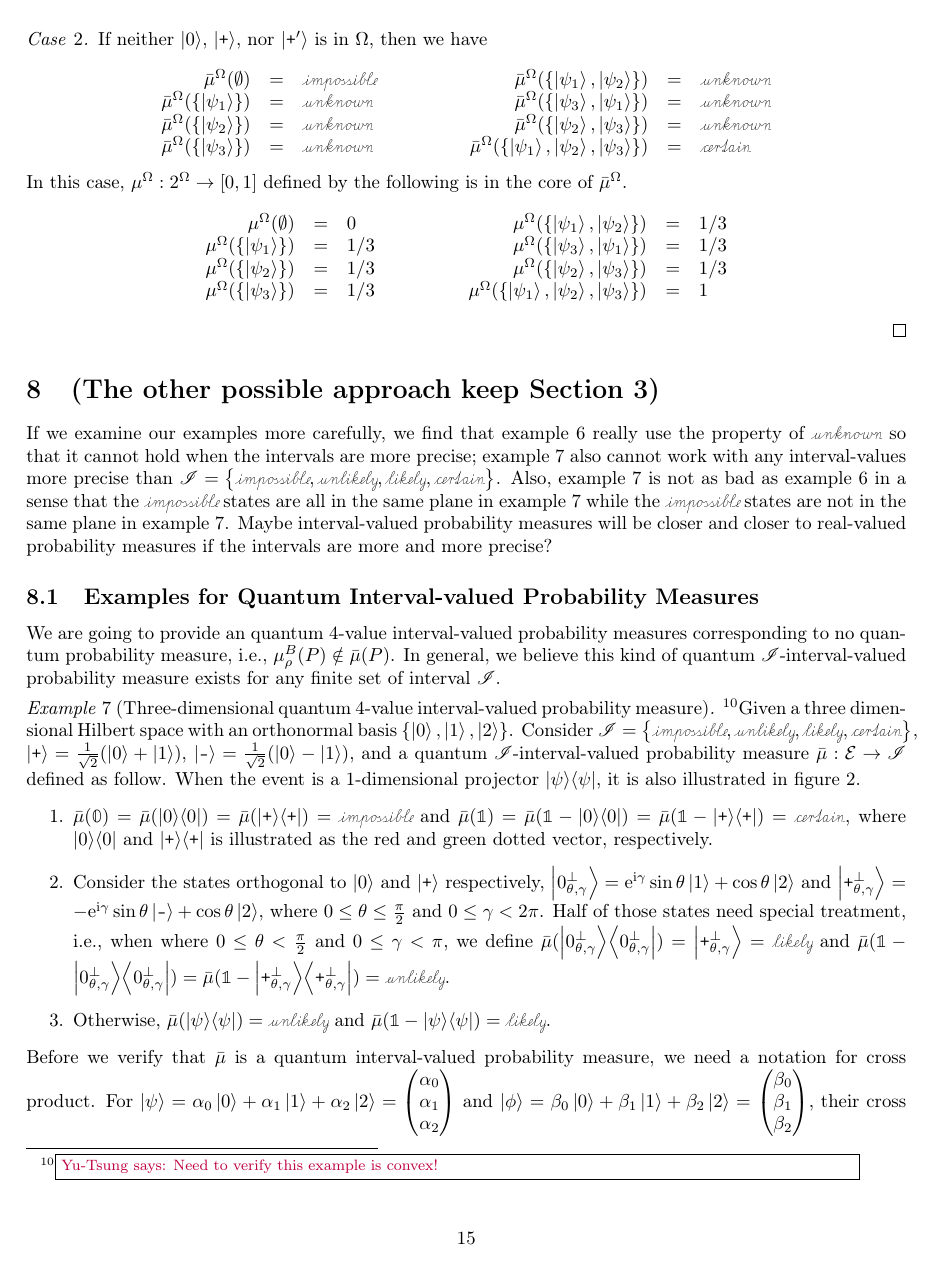
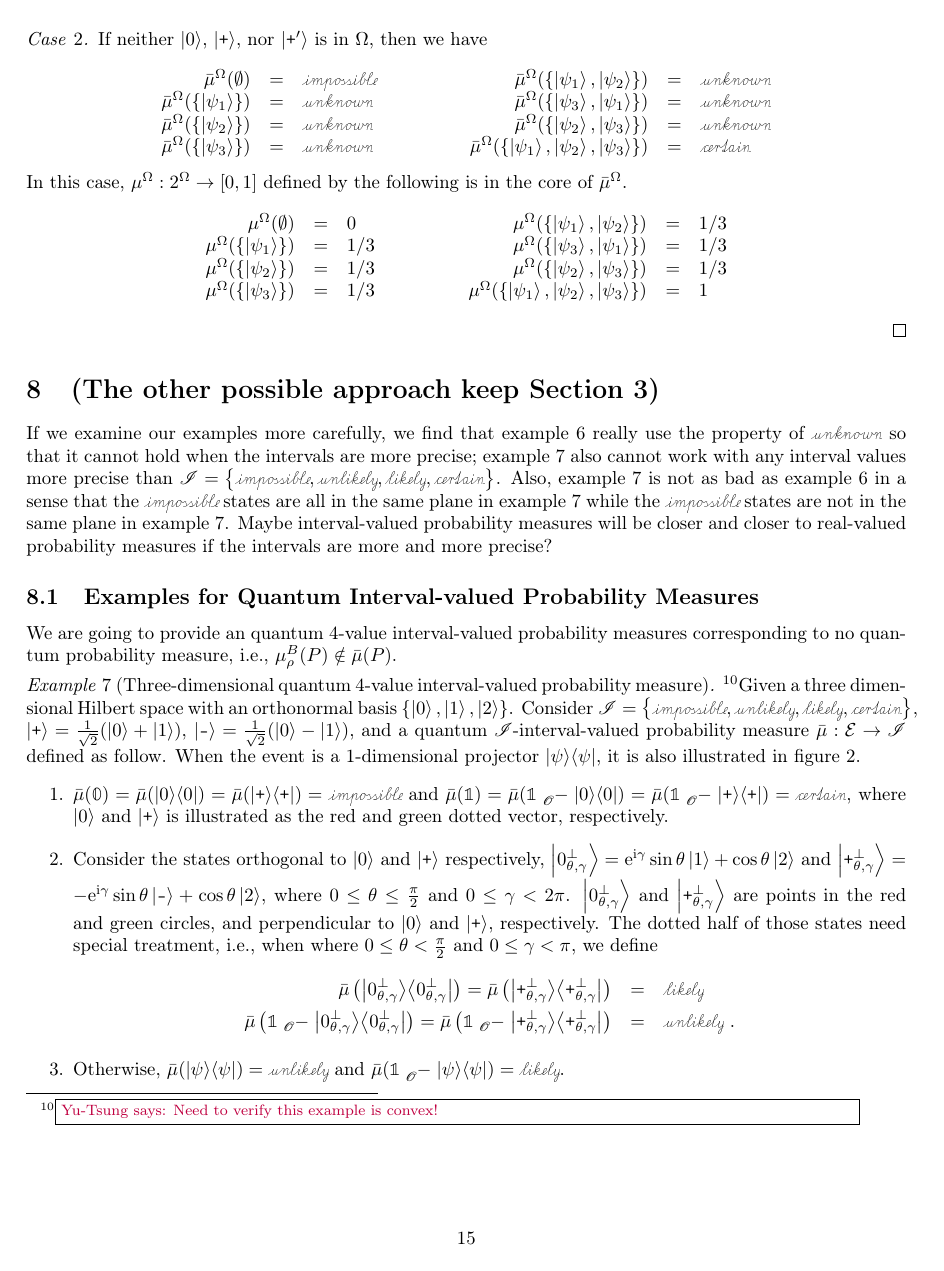
Before and after one commit to yuttai/Contextuality-and-Nonlocality-in-Discrete-Quantum-Theory, a LaTeX document (prob.tex): page 15 of 20. Compiled offline with pdfLaTeX.

Commit message:
prob.tex "\section{(The other possible approach keep Section \ref{sec:Quantum-Probability-Spaces}) }" Keep updating...

```diff
--- a/prob.tex
+++ b/prob.tex
@@ -1845,7 +1845,7 @@ defined by the following is in the core of $\bar{\mu}^{\Omega}$.
 If we examine our examples more carefully, we find that example~\ref{ex:three-dimensional-three-value}
 really use the property of $\unknown$ so that it cannot hold when
 the intervals are more precise; example~\ref{ex:three-dimensional-4-value}
-also cannot work with any interval-values more precise than $\mathscr{I}=\left\{ \imposs,\unlikely,\likely,\necess\right\} $.
+also cannot work with any interval values more precise than $\mathscr{I}=\left\{ \imposs,\unlikely,\likely,\necess\right\} $.
 Also, example~\ref{ex:three-dimensional-4-value} is not as bad as
 example~\ref{ex:three-dimensional-three-value} in a sense that the
 $\imposs$ states are all in the same plane in example~\ref{ex:three-dimensional-4-value}
@@ -1861,8 +1861,6 @@ more precise?
 
 We are going to provide an quantum 4-value interval-valued probability
 measures corresponding to no quantum probability measure, i.e., $\mu_{\rho}^{B}(P)\notin\bar{\mu}(P)$.
-In general, we believe this kind of quantum $\mathscr{I}$-interval-valued
-probability measure exists for any finite set of interval~$\mathscr{I}$.
 
 \begin{example}[Three-dimensional quantum 4-value interval-valued
 probability measure]\label{ex:three-dimensional-4-value} \footnote{\yutsung{Need to verify this example is convex!}}Given
@@ -1874,20 +1872,25 @@ defined as follow. When the event is a 1-dimensional projector~$\proj{\psi}$,
 it is also illustrated in figure~\ref{fig:three-dimensional-4-value}.
 \begin{enumerate}
 \item $\bar{\mu}(\mathbb{0})=\bar{\mu}(\proj{0})=\bar{\mu}(\proj{\ps})=\imposs$
-and $\bar{\mu}(\mathbb{1})=\bar{\mu}(\mathbb{1}-\proj{0})=\bar{\mu}(\mathbb{1}-\proj{\ps})=\necess$,
-where $\proj{0}$ and $\proj{\ps}$ is illustrated as the red and
-green dotted vector, respectively.
+and $\bar{\mu}(\mathbb{1})=\bar{\mu}(\mathbb{1}\tensor*[_{\mathscr{O}}]{-}{}\proj{0})=\bar{\mu}(\mathbb{1}\tensor*[_{\mathscr{O}}]{-}{}\proj{\ps})=\necess$,
+where $\ket{0}$ and $\ket{\ps}$ is illustrated as the red and green
+dotted vector, respectively.
 \item Consider the states orthogonal to $\ket{0}$ and $\ket{\ps}$ respectively,
 $\ket{0_{\theta,\gamma}^{\perp}}=\rme^{\rmi\gamma}\sin\theta\ket{1}+\cos\theta\ket{2}$
 and $\ket{\ps_{\theta,\gamma}^{\perp}}=-\rme^{\rmi\gamma}\sin\theta\ket{\ms}+\cos\theta\ket{2}$,
-where $0\le\theta\le\frac{\pi}{2}$ and $0\le\gamma<2\pi$. Half of
-those states need special treatment, i.e., when where $0\le\theta<\frac{\pi}{2}$
-and $0\le\gamma<\pi$, we define $\bar{\mu}(\proj{0_{\theta,\gamma}^{\perp}})=\ket{\ps_{\theta,\gamma}^{\perp}}=\likely$
-and $\bar{\mu}(\mathbb{1}-\proj{0_{\theta,\gamma}^{\perp}})=\bar{\mu}(\mathbb{1}-\proj{\ps_{\theta,\gamma}^{\perp}})=\unlikely$.
-\item Otherwise, $\bar{\mu}(\proj{\psi})=\unlikely$ and $\bar{\mu}(\mathbb{1}-\proj{\psi})=\likely$.
+where $0\le\theta\le\frac{\pi}{2}$ and $0\le\gamma<2\pi$. $\ket{0_{\theta,\gamma}^{\perp}}$
+and $\ket{\ps_{\theta,\gamma}^{\perp}}$ are points in the red and
+green circles, and perpendicular to $\ket{0}$ and $\ket{\ps}$, respectively.
+The dotted half of those states need special treatment, i.e., when
+where $0\le\theta<\frac{\pi}{2}$ and $0\le\gamma<\pi$, we define
+\begin{eqnarray*}
+\bar{\mu}\left(\proj{0_{\theta,\gamma}^{\perp}}\right)=\bar{\mu}\left(\proj{\ps_{\theta,\gamma}^{\perp}}\right) & = & \likely\\
+\bar{\mu}\left(\mathbb{1}\tensor*[_{\mathscr{O}}]{-}{}\proj{0_{\theta,\gamma}^{\perp}}\right)=\bar{\mu}\left(\mathbb{1}\tensor*[_{\mathscr{O}}]{-}{}\proj{\ps_{\theta,\gamma}^{\perp}}\right) & = & \unlikely\textrm{ .}
+\end{eqnarray*}
+\item Otherwise, $\bar{\mu}(\proj{\psi})=\unlikely$ and $\bar{\mu}(\mathbb{1}\tensor*[_{\mathscr{O}}]{-}{}\proj{\psi})=\likely$.
 \end{enumerate}
 Before we verify that $\bar{\mu}$ is a quantum interval-valued probability
-measure, we need a notation for cross product. For $\ket{\psi}=\alpha_{0}\ket{0}+\alpha_{1}\ket{1}+\alpha_{2}\ket{2}=\begin{pmatrix}\alpha_{0}\\
+measure, we need a notation of cross product. For $\ket{\psi}=\alpha_{0}\ket{0}+\alpha_{1}\ket{1}+\alpha_{2}\ket{2}=\begin{pmatrix}\alpha_{0}\\
 \alpha_{1}\\
 \alpha_{2}
 \end{pmatrix}$ and $\ket{\phi}=\beta_{0}\ket{0}+\beta_{1}\ket{1}+\beta_{2}\ket{2}=\begin{pmatrix}\beta_{0}\\
```
Also changed, not shown: prob.pdf, 1 other file.
